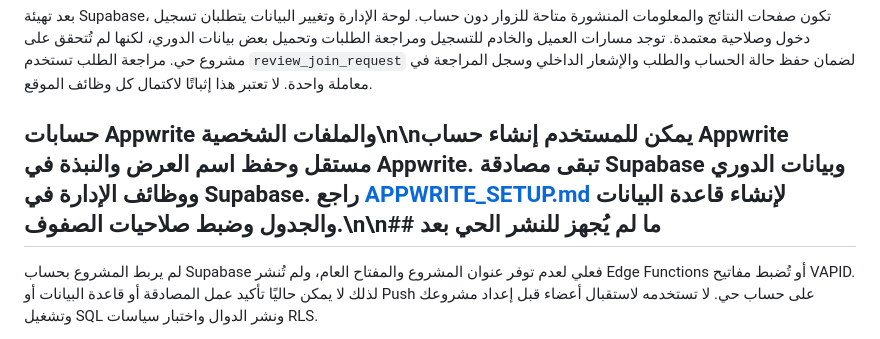
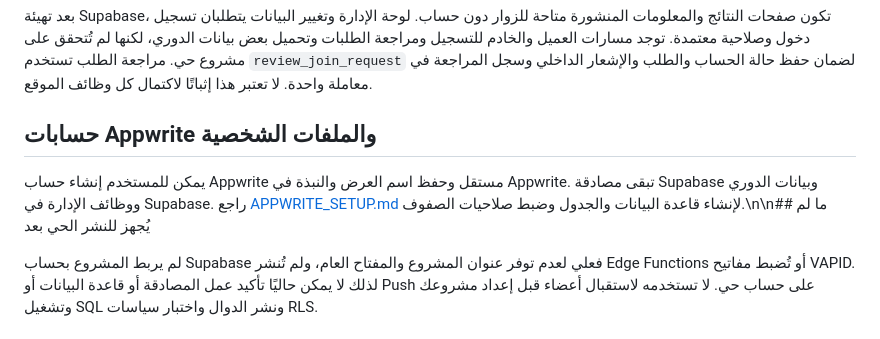
Before and after one commit to zikooozikooo940-beep/-37, a Markdown page: README.md, the part around the change. Rendered like a GitHub page.

Commit message:
Fix Appwrite setup section formatting

```diff
--- a/README.md
+++ b/README.md
@@ -42,7 +42,9 @@ supabase functions deploy record-result
 
 بعد تهيئة Supabase، تكون صفحات النتائج والمعلومات المنشورة متاحة للزوار دون حساب. لوحة الإدارة وتغيير البيانات يتطلبان تسجيل دخول وصلاحية معتمدة. توجد مسارات العميل والخادم للتسجيل ومراجعة الطلبات وتحميل بعض بيانات الدوري، لكنها لم تُتحقق على مشروع حي. مراجعة الطلب تستخدم `review_join_request` لضمان حفظ حالة الحساب والطلب والإشعار الداخلي وسجل المراجعة في معاملة واحدة. لا تعتبر هذا إثباتًا لاكتمال كل وظائف الموقع.
 
-## حسابات Appwrite والملفات الشخصية\n\nيمكن للمستخدم إنشاء حساب Appwrite مستقل وحفظ اسم العرض والنبذة في Appwrite. تبقى مصادقة Supabase وبيانات الدوري ووظائف الإدارة في Supabase. راجع [APPWRITE_SETUP.md](APPWRITE_SETUP.md) لإنشاء قاعدة البيانات والجدول وضبط صلاحيات الصفوف.\n\n## ما لم يُجهز للنشر الحي بعد
+## حسابات Appwrite والملفات الشخصية
+
+يمكن للمستخدم إنشاء حساب Appwrite مستقل وحفظ اسم العرض والنبذة في Appwrite. تبقى مصادقة Supabase وبيانات الدوري ووظائف الإدارة في Supabase. راجع [APPWRITE_SETUP.md](APPWRITE_SETUP.md) لإنشاء قاعدة البيانات والجدول وضبط صلاحيات الصفوف.\n\n## ما لم يُجهز للنشر الحي بعد
 
 لم يربط المشروع بحساب Supabase فعلي لعدم توفر عنوان المشروع والمفتاح العام، ولم تُنشر Edge Functions أو تُضبط مفاتيح VAPID. لذلك لا يمكن حاليًا تأكيد عمل المصادقة أو قاعدة البيانات أو Push على حساب حي. لا تستخدمه لاستقبال أعضاء قبل إعداد مشروعك وتشغيل SQL ونشر الدوال واختبار سياسات RLS.
 
```
